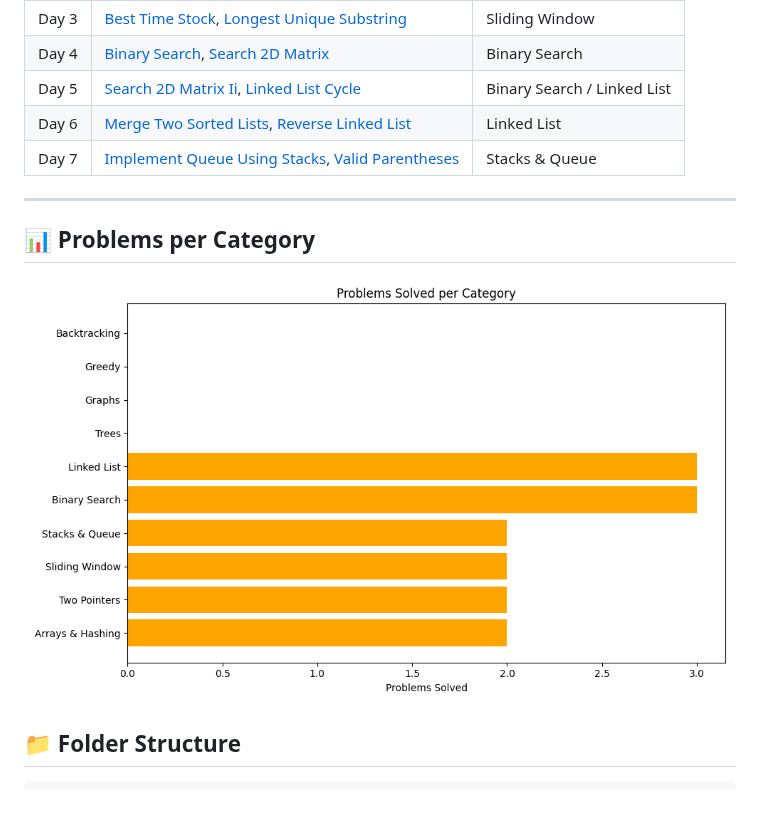
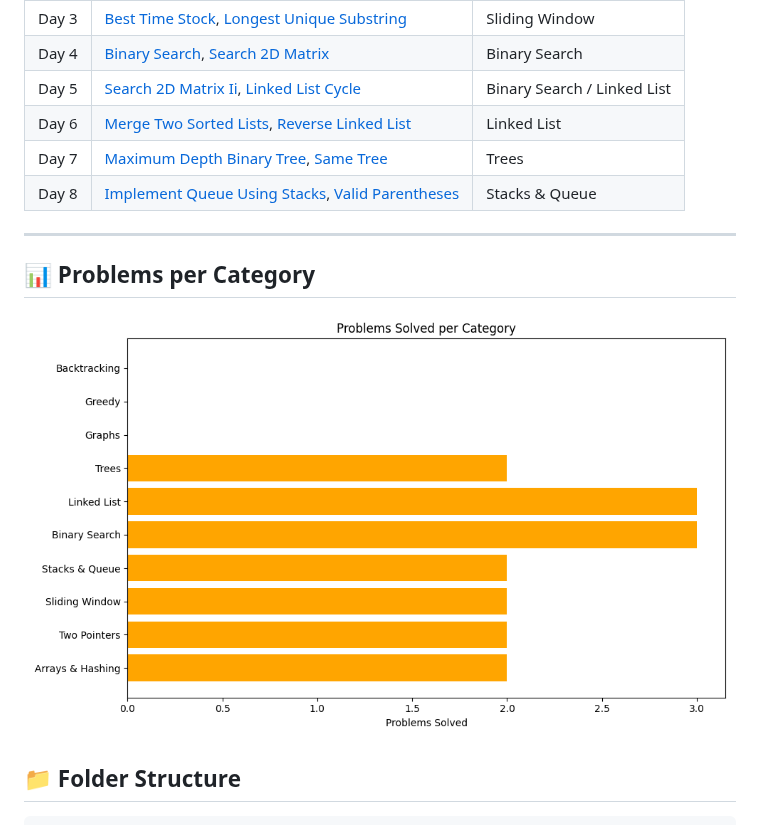
Before and after one commit to YashShelar007/leetcode-dsa-journal, a Markdown page: README.md, the part around the change. Rendered like a GitHub page; pictures changed too: docs/chart.png.

Commit message:
Auto-update README with latest problem progress

```diff
--- a/README.md
+++ b/README.md
@@ -15,7 +15,8 @@ This repository tracks my daily progress solving LeetCode problems. I aim to sol
 | Day 4 | [Binary Search](binary_search/binary_search.py), [Search 2D Matrix](binary_search/search_2d_matrix.py) | Binary Search |
 | Day 5 | [Search 2D Matrix Ii](binary_search/search_2d_matrix_ii.py), [Linked List Cycle](linked_list/linked_list_cycle.py) | Binary Search / Linked List |
 | Day 6 | [Merge Two Sorted Lists](linked_list/merge_two_sorted_lists.py), [Reverse Linked List](linked_list/reverse_linked_list.py) | Linked List |
-| Day 7 | [Implement Queue Using Stacks](stack_queue/implement_queue_using_stacks.py), [Valid Parentheses](stack_queue/valid_parentheses.py) | Stacks & Queue |
+| Day 7 | [Maximum Depth Binary Tree](trees/maximum_depth_binary_tree.py), [Same Tree](trees/same_tree.py) | Trees |
+| Day 8 | [Implement Queue Using Stacks](stack_queue/implement_queue_using_stacks.py), [Valid Parentheses](stack_queue/valid_parentheses.py) | Stacks & Queue |
 <!-- AUTO-GENERATED-TABLE-END -->
 
 ---
```
